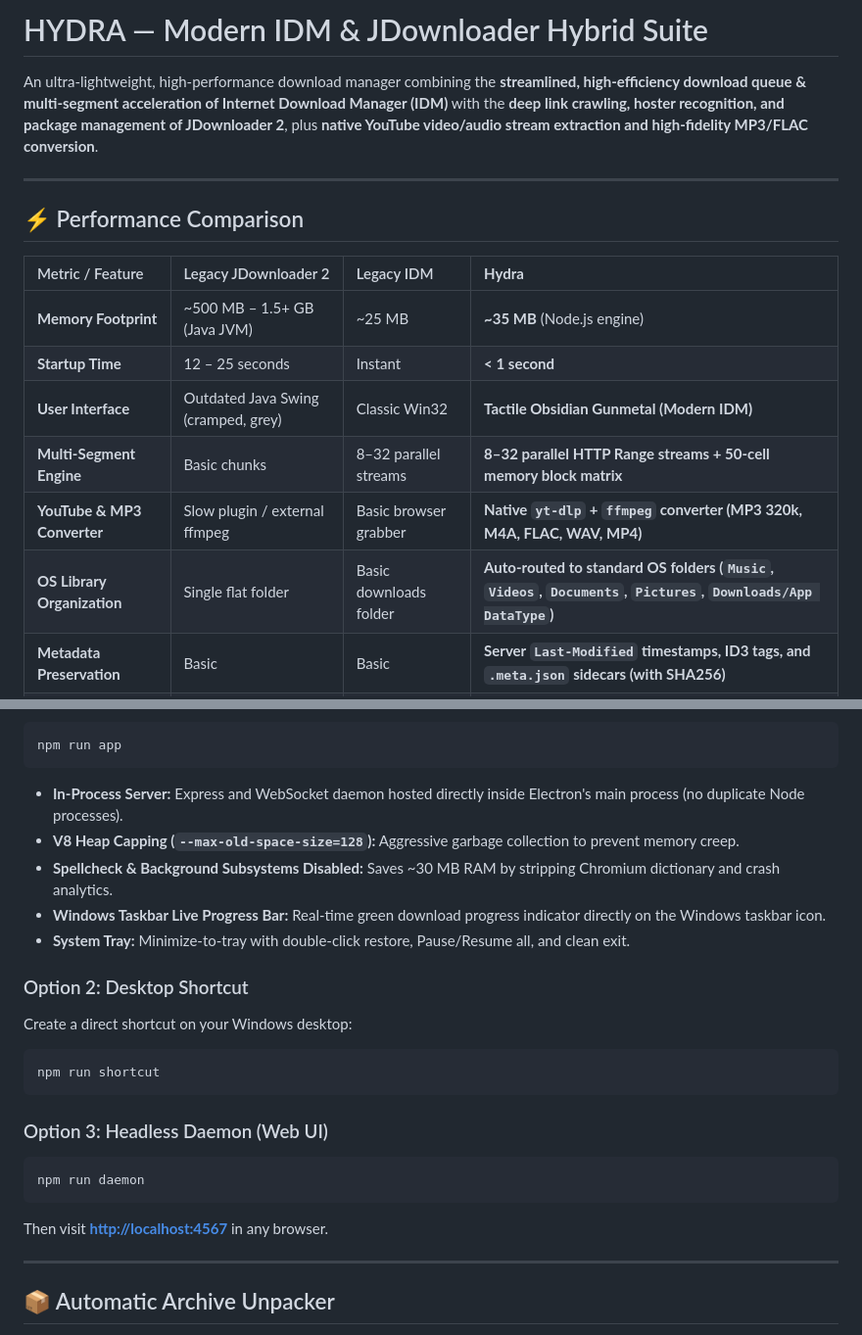
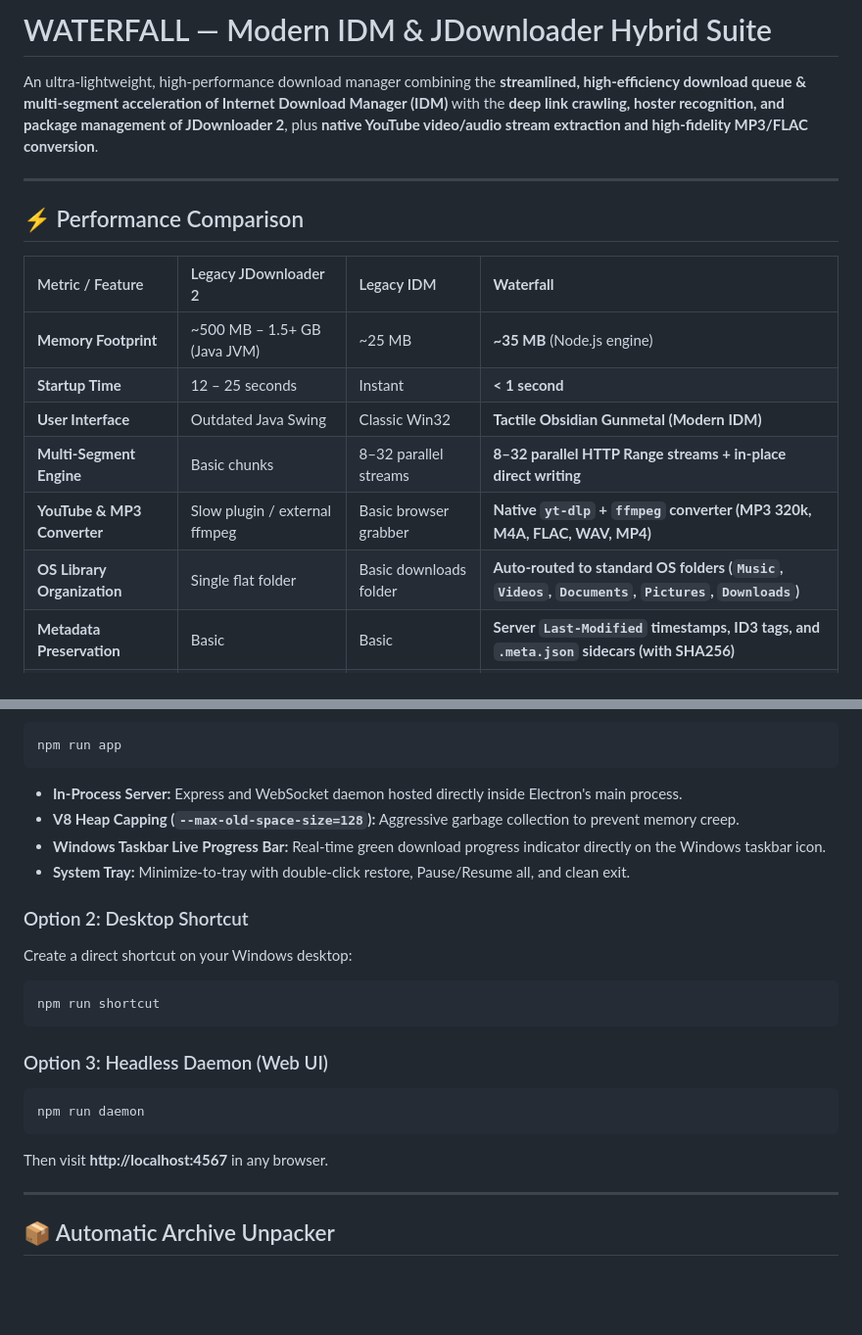
Before and after one commit to KrachDev/WaterFall-Download-Manager--WDM-, a Markdown page: README.md, 2 parts joined by grey strips. Shown at 98% size. GitHub-like rendering; blank space fills up the shorter version.

````diff
--- a/README.md
+++ b/README.md
@@ -1,4 +1,4 @@
-# HYDRA — Modern IDM & JDownloader Hybrid Suite
+# WATERFALL — Modern IDM & JDownloader Hybrid Suite
 
 An ultra-lightweight, high-performance download manager combining the **streamlined, high-efficiency download queue & multi-segment acceleration of Internet Download Manager (IDM)** with the **deep link crawling, hoster recognition, and package management of JDownloader 2**, plus **native YouTube video/audio stream extraction and high-fidelity MP3/FLAC conversion**.
 
@@ -6,14 +6,14 @@ An ultra-lightweight, high-performance download manager combining the **streamli
 
 ## ⚡ Performance Comparison
 
-| Metric / Feature | Legacy JDownloader 2 | Legacy IDM | **Hydra** |
+| Metric / Feature | Legacy JDownloader 2 | Legacy IDM | **Waterfall** |
 | :--- | :--- | :--- | :--- |
 | **Memory Footprint** | ~500 MB – 1.5+ GB (Java JVM) | ~25 MB | **~35 MB** (Node.js engine) |
 | **Startup Time** | 12 – 25 seconds | Instant | **< 1 second** |
-| **User Interface** | Outdated Java Swing (cramped, grey) | Classic Win32 | **Tactile Obsidian Gunmetal (Modern IDM)** |
-| **Multi-Segment Engine** | Basic chunks | 8–32 parallel streams | **8–32 parallel HTTP Range streams + 50-cell memory block matrix** |
+| **User Interface** | Outdated Java Swing | Classic Win32 | **Tactile Obsidian Gunmetal (Modern IDM)** |
+| **Multi-Segment Engine** | Basic chunks | 8–32 parallel streams | **8–32 parallel HTTP Range streams + in-place direct writing** |
 | **YouTube & MP3 Converter** | Slow plugin / external ffmpeg | Basic browser grabber | **Native `yt-dlp` + `ffmpeg` converter (MP3 320k, M4A, FLAC, WAV, MP4)** |
-| **OS Library Organization** | Single flat folder | Basic downloads folder | **Auto-routed to standard OS folders (`Music`, `Videos`, `Documents`, `Pictures`, `Downloads/App DataType`)** |
+| **OS Library Organization** | Single flat folder | Basic downloads folder | **Auto-routed to standard OS folders (`Music`, `Videos`, `Documents`, `Pictures`, `Downloads`)** |
 | **Metadata Preservation** | Basic | Basic | **Server `Last-Modified` timestamps, ID3 tags, and `.meta.json` sidecars (with SHA256)** |
 | **LinkGrabber & Crawler** | Yes (Core strength) | No (single link only) | **Yes (Batch paste, regex extractor, hoster detection)** |
 | **Bandwidth Limiter** | Yes | Yes | **Dynamic token-bucket limiter + live 60fps graph** |
@@ -59,9 +53,8 @@ Double-click [start.bat](file:///c:/Users/Kracher.Krach/Documents/Jdownloader%20
 ```powershell
 npm run app
 ```
-- **In-Process Server:** Express and WebSocket daemon hosted directly inside Electron's main process (no duplicate Node processes).
+- **In-Process Server:** Express and WebSocket daemon hosted directly inside Electron's main process.
 - **V8 Heap Capping (`--max-old-space-size=128`):** Aggressive garbage collection to prevent memory creep.
-- **Spellcheck & Background Subsystems Disabled:** Saves ~30 MB RAM by stripping Chromium dictionary and crash analytics.
 - **Windows Taskbar Live Progress Bar:** Real-time green download progress indicator directly on the Windows taskbar icon.
 - **System Tray:** Minimize-to-tray with double-click restore, Pause/Resume all, and clean exit.
 
@@ -75,7 +68,7 @@ npm run shortcut
 ```powershell
 npm run daemon
 ```
-Then visit **[http://localhost:4567](http://localhost:4567)** in any browser.
+Then visit **http://localhost:4567** in any browser.
 
 ---
 
````
Also changed, not shown: other parts of README.md (+13 -19 lines).
